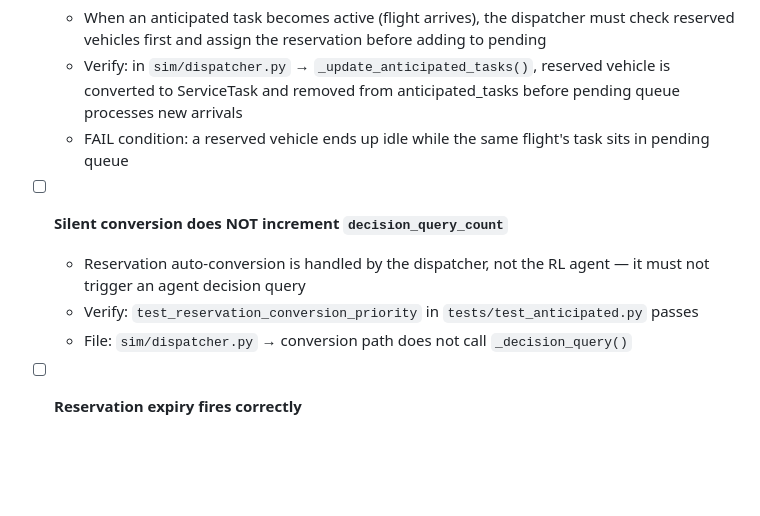
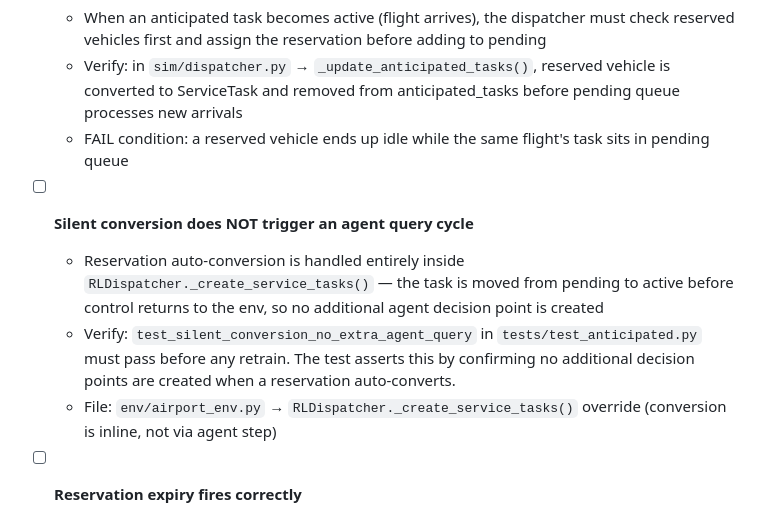
Before and after one commit to willyd248/groundcontrol-ai, a Markdown page: PRE_RETRAIN_CHECKLIST.md, the part around the change. Rendered like a GitHub page; blank space fills up the shorter version.

Commit message:
docs: reword Section 8 item 2 to reference test instead of missing counter attribute

```diff
--- a/PRE_RETRAIN_CHECKLIST.md
+++ b/PRE_RETRAIN_CHECKLIST.md
@@ -123,10 +123,10 @@ observed value. If any item shows FAIL, fix it before training.
   - Verify: in `sim/dispatcher.py` → `_update_anticipated_tasks()`, reserved vehicle is converted to ServiceTask and removed from anticipated_tasks before pending queue processes new arrivals
   - FAIL condition: a reserved vehicle ends up idle while the same flight's task sits in pending queue
 
-- [ ] **Silent conversion does NOT increment `decision_query_count`**
-  - Reservation auto-conversion is handled by the dispatcher, not the RL agent — it must not trigger an agent decision query
-  - Verify: `test_reservation_conversion_priority` in `tests/test_anticipated.py` passes
-  - File: `sim/dispatcher.py` → conversion path does not call `_decision_query()`
+- [ ] **Silent conversion does NOT trigger an agent query cycle**
+  - Reservation auto-conversion is handled entirely inside `RLDispatcher._create_service_tasks()` — the task is moved from pending to active before control returns to the env, so no additional agent decision point is created
+  - Verify: `test_silent_conversion_no_extra_agent_query` in `tests/test_anticipated.py` must pass before any retrain. The test asserts this by confirming no additional decision points are created when a reservation auto-converts.
+  - File: `env/airport_env.py` → `RLDispatcher._create_service_tasks()` override (conversion is inline, not via agent step)
 
 - [ ] **Reservation expiry fires correctly**
   - When a reservation's anticipated task expires (aircraft departs or window closes), `vehicle.reserved_for` is cleared and `REWARD_EXPIRED_RESERVATION` fires
```
